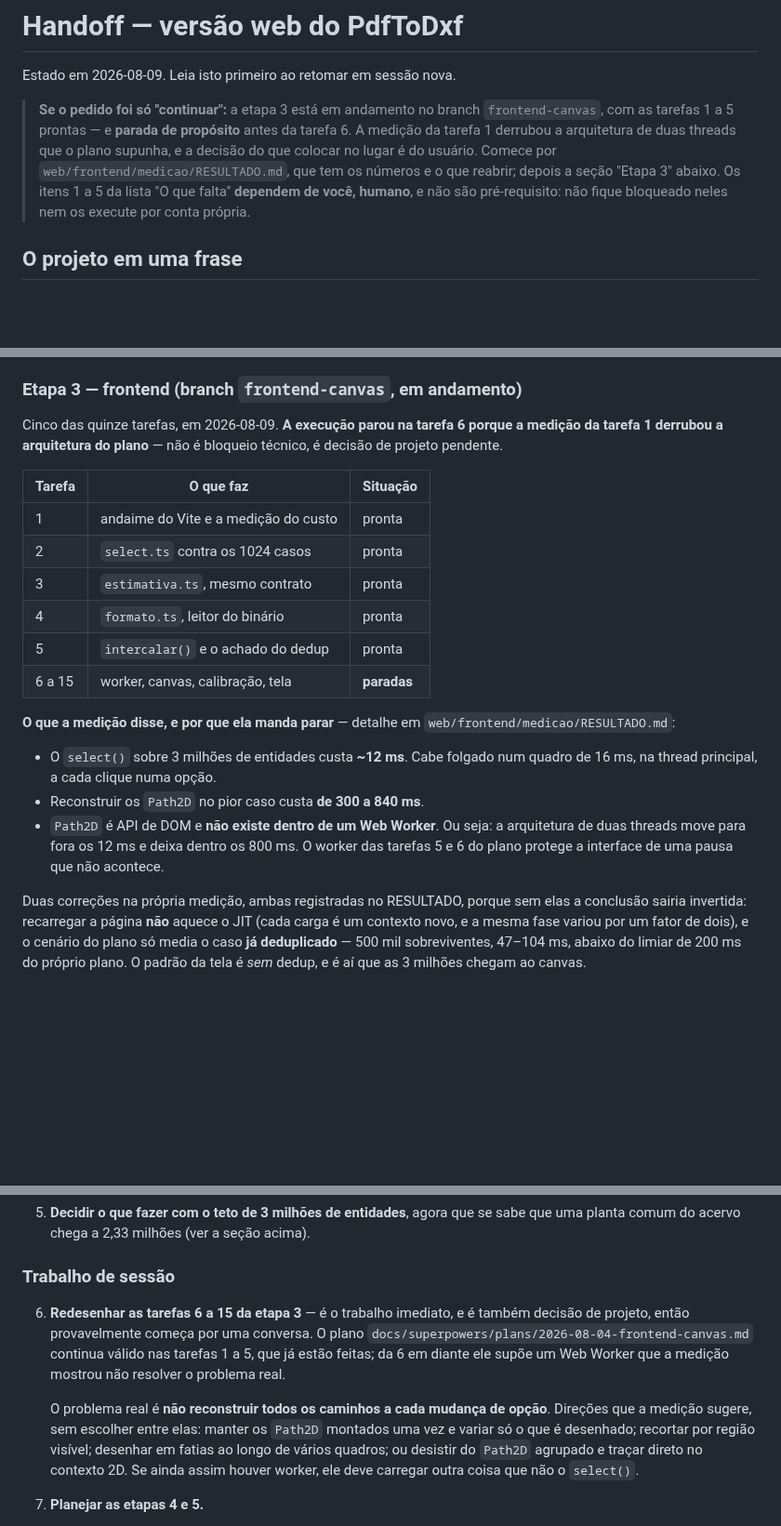
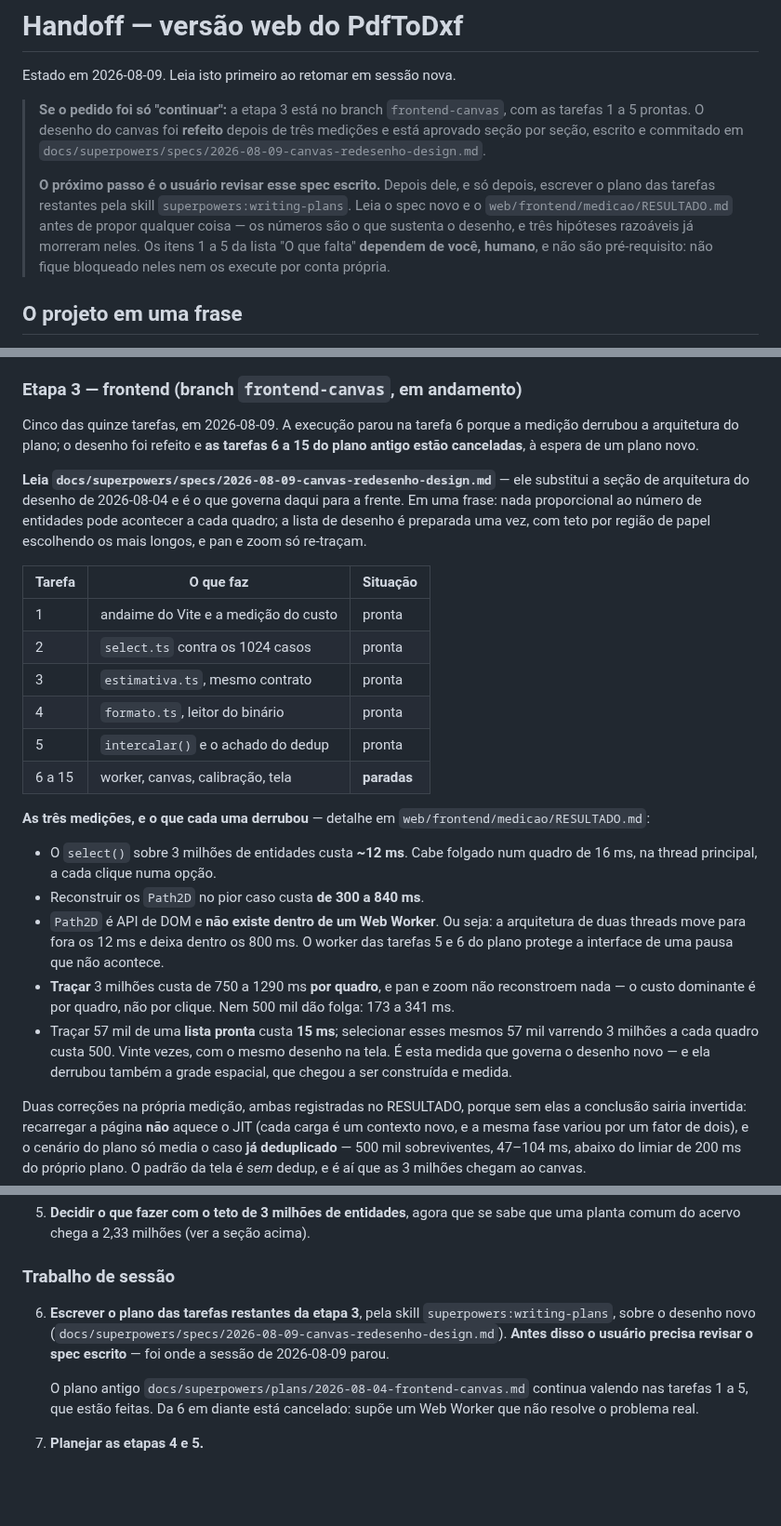
Before and after one commit to leoleonel-jf/PdfToDxf, a Markdown page: docs/superpowers/HANDOFF.md, 3 parts joined by grey strips. Shown at 93% size. Rendered like a GitHub page; blank space fills up the shorter version.

Commit message:
Handoff: desenho do canvas refeito, a espera da revisao do spec

```diff
--- a/docs/superpowers/HANDOFF.md
+++ b/docs/superpowers/HANDOFF.md
@@ -2,14 +2,20 @@
 
 Estado em 2026-08-09. Leia isto primeiro ao retomar em sessão nova.
 
-> **Se o pedido foi só "continuar":** a etapa 3 está em andamento no branch
-> `frontend-canvas`, com as tarefas 1 a 5 prontas — e **parada de propósito**
-> antes da tarefa 6. A medição da tarefa 1 derrubou a arquitetura de duas
-> threads que o plano supunha, e a decisão do que colocar no lugar é do usuário.
-> Comece por `web/frontend/medicao/RESULTADO.md`, que tem os números e o que
-> reabrir; depois a seção "Etapa 3" abaixo. Os itens 1 a 5 da lista "O que
-> falta" **dependem de você, humano**, e não são pré-requisito: não fique
-> bloqueado neles nem os execute por conta própria.
+> **Se o pedido foi só "continuar":** a etapa 3 está no branch
+> `frontend-canvas`, com as tarefas 1 a 5 prontas. O desenho do canvas foi
+> **refeito** depois de três medições e está aprovado seção por seção, escrito
+> e commitado em
+> `docs/superpowers/specs/2026-08-09-canvas-redesenho-design.md`.
+>
+> **O próximo passo é o usuário revisar esse spec escrito.** Depois dele, e só
+> depois, escrever o plano das tarefas restantes pela skill
+> `superpowers:writing-plans`. Leia o spec novo e o
+> `web/frontend/medicao/RESULTADO.md` antes de propor qualquer coisa — os
+> números são o que sustenta o desenho, e três hipóteses razoáveis já morreram
+> neles. Os itens 1 a 5 da lista "O que falta" **dependem de você, humano**, e
+> não são pré-requisito: não fique bloqueado neles nem os execute por conta
+> própria.
 
 ## O projeto em uma frase
 
@@ -147,9 +153,15 @@ dentro do `try`, e o retrato roda fora dele.
 
 ### Etapa 3 — frontend (branch `frontend-canvas`, em andamento)
 
-Cinco das quinze tarefas, em 2026-08-09. **A execução parou na tarefa 6 porque
-a medição da tarefa 1 derrubou a arquitetura do plano** — não é bloqueio
-técnico, é decisão de projeto pendente.
+Cinco das quinze tarefas, em 2026-08-09. A execução parou na tarefa 6 porque a
+medição derrubou a arquitetura do plano; o desenho foi refeito e **as tarefas 6
+a 15 do plano antigo estão canceladas**, à espera de um plano novo.
+
+**Leia `docs/superpowers/specs/2026-08-09-canvas-redesenho-design.md`** — ele
+substitui a seção de arquitetura do desenho de 2026-08-04 e é o que governa
+daqui para a frente. Em uma frase: nada proporcional ao número de entidades
+pode acontecer a cada quadro; a lista de desenho é preparada uma vez, com teto
+por região de papel escolhendo os mais longos, e pan e zoom só re-traçam.
 
 | Tarefa | O que faz | Situação |
 |---|---|---|
@@ -160,7 +172,7 @@ técnico, é decisão de projeto pendente.
 | 5 | `intercalar()` e o achado do dedup | pronta |
 | 6 a 15 | worker, canvas, calibração, tela | **paradas** |
 
-**O que a medição disse, e por que ela manda parar** — detalhe em
+**As três medições, e o que cada uma derrubou** — detalhe em
 `web/frontend/medicao/RESULTADO.md`:
 
 - O `select()` sobre 3 milhões de entidades custa **~12 ms**. Cabe folgado num
@@ -170,6 +182,13 @@ técnico, é decisão de projeto pendente.
   arquitetura de duas threads move para fora os 12 ms e deixa dentro os 800 ms.
   O worker das tarefas 5 e 6 do plano protege a interface de uma pausa que não
   acontece.
+- **Traçar** 3 milhões custa de 750 a 1290 ms **por quadro**, e pan e zoom não
+  reconstroem nada — o custo dominante é por quadro, não por clique. Nem 500
+  mil dão folga: 173 a 341 ms.
+- Traçar 57 mil de uma **lista pronta** custa **15 ms**; selecionar esses mesmos
+  57 mil varrendo 3 milhões a cada quadro custa 500. Vinte vezes, com o mesmo
+  desenho na tela. É esta medida que governa o desenho novo — e ela derrubou
+  também a grade espacial, que chegou a ser construída e medida.
 
 Duas correções na própria medição, ambas registradas no RESULTADO, porque sem
 elas a conclusão sairia invertida: recarregar a página **não** aquece o JIT
@@ -294,18 +313,15 @@ pelos primeiros.
 
 ### Trabalho de sessão
 
-6. **Redesenhar as tarefas 6 a 15 da etapa 3** — é o trabalho imediato, e é
-   também decisão de projeto, então provavelmente começa por uma conversa. O
-   plano `docs/superpowers/plans/2026-08-04-frontend-canvas.md` continua válido
-   nas tarefas 1 a 5, que já estão feitas; da 6 em diante ele supõe um Web
-   Worker que a medição mostrou não resolver o problema real.
+6. **Escrever o plano das tarefas restantes da etapa 3**, pela skill
+   `superpowers:writing-plans`, sobre o desenho novo
+   (`docs/superpowers/specs/2026-08-09-canvas-redesenho-design.md`). **Antes
+   disso o usuário precisa revisar o spec escrito** — foi onde a sessão de
+   2026-08-09 parou.
 
-   O problema real é **não reconstruir todos os caminhos a cada mudança de
-   opção**. Direções que a medição sugere, sem escolher entre elas: manter os
-   `Path2D` montados uma vez e variar só o que é desenhado; recortar por região
-   visível; desenhar em fatias ao longo de vários quadros; ou desistir do
-   `Path2D` agrupado e traçar direto no contexto 2D. Se ainda assim houver
-   worker, ele deve carregar outra coisa que não o `select()`.
+   O plano antigo `docs/superpowers/plans/2026-08-04-frontend-canvas.md`
+   continua valendo nas tarefas 1 a 5, que estão feitas. Da 6 em diante está
+   cancelado: supõe um Web Worker que não resolve o problema real.
 
 7. **Planejar as etapas 4 e 5.**
 
```
